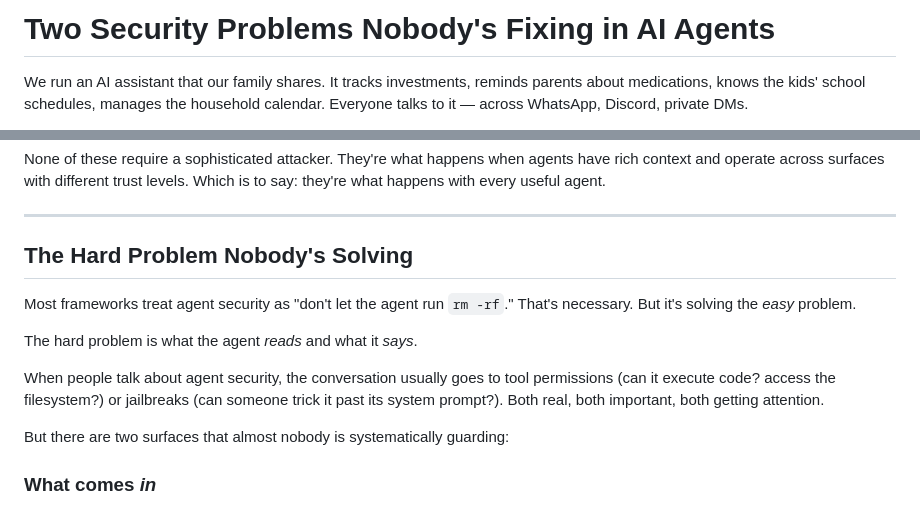
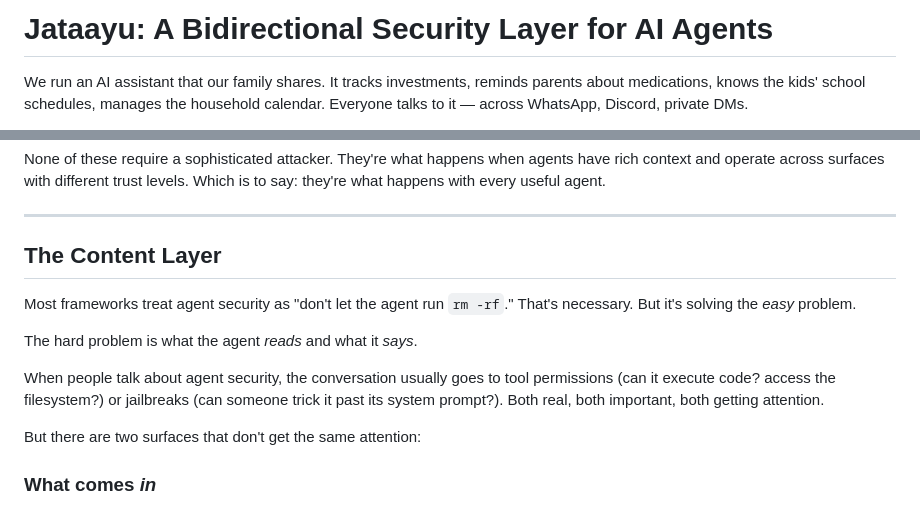
Before and after one commit to saikrishnarallabandi/jataayu, a Markdown page: jataayu-substack-post.md, 2 parts joined by grey strips. GitHub-like rendering.

Commit message:
Substack post v8: remove 'nobody' framing

```diff
--- a/jataayu-substack-post.md
+++ b/jataayu-substack-post.md
@@ -1,4 +1,4 @@
-# Two Security Problems Nobody's Fixing in AI Agents
+# Jataayu: A Bidirectional Security Layer for AI Agents
 
 We run an AI assistant that our family shares. It tracks investments, reminds parents about medications, knows the kids' school schedules, manages the household calendar. Everyone talks to it — across WhatsApp, Discord, private DMs.
 
@@ -63,7 +63,7 @@ None of these require a sophisticated attacker. They're what happens when agents
 
 ---
 
-## The Hard Problem Nobody's Solving
+## The Content Layer
 
 Most frameworks treat agent security as "don't let the agent run `rm -rf`." That's necessary. But it's solving the *easy* problem.
 
@@ -71,7 +71,7 @@ The hard problem is what the agent *reads* and what it *says*.
 
 When people talk about agent security, the conversation usually goes to tool permissions (can it execute code? access the filesystem?) or jailbreaks (can someone trick it past its system prompt?). Both real, both important, both getting attention.
 
-But there are two surfaces that almost nobody is systematically guarding:
+But there are two surfaces that don't get the same attention:
 
 ### What comes *in*
 
```
